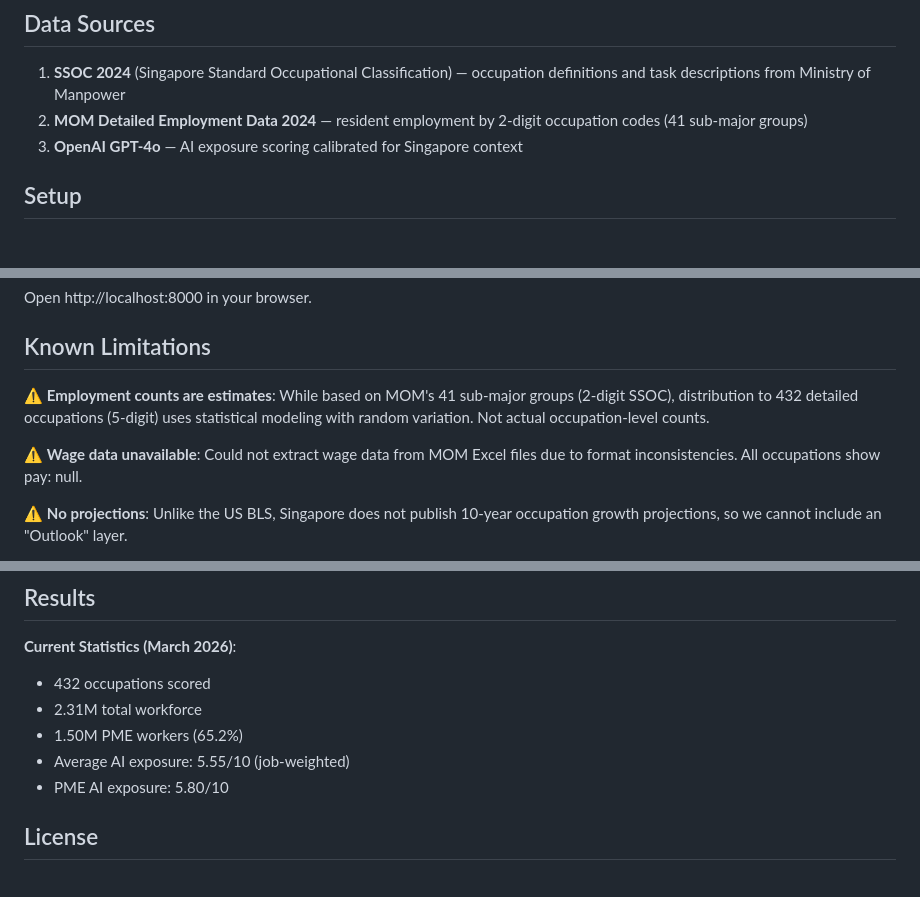
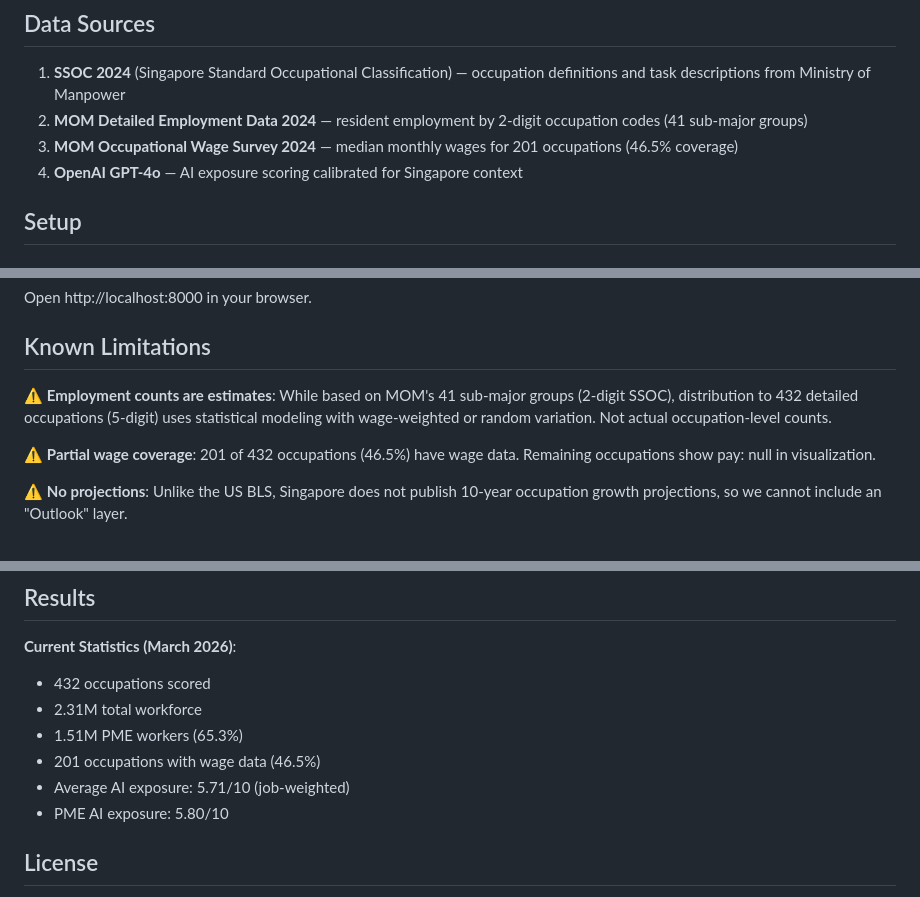
Before and after one commit to deanwang-bain/SG-JOB-AI-Impact, a Markdown page: README.md, 3 parts joined by grey strips. GitHub-like rendering.

Commit message:
Update documentation with wage extraction results

```diff
--- a/README.md
+++ b/README.md
@@ -17,7 +17,8 @@ A Singapore version of [Andrej Karpathy's US Job Market Visualizer](https://karp
 
 1. **SSOC 2024** (Singapore Standard Occupational Classification) — occupation definitions and task descriptions from Ministry of Manpower
 2. **MOM Detailed Employment Data 2024** — resident employment by 2-digit occupation codes (41 sub-major groups)
-3. **OpenAI GPT-4o** — AI exposure scoring calibrated for Singapore context
+3. **MOM Occupational Wage Survey 2024** — median monthly wages for 201 occupations (46.5% coverage)
+4. **OpenAI GPT-4o** — AI exposure scoring calibrated for Singapore context
 
 ## Setup
 
@@ -98,9 +99,9 @@ Open http://localhost:8000 in your browser.
 
 ## Known Limitations
 
-⚠️ **Employment counts are estimates**: While based on MOM's 41 sub-major groups (2-digit SSOC), distribution to 432 detailed occupations (5-digit) uses statistical modeling with random variation. Not actual occupation-level counts.
+⚠️ **Employment counts are estimates**: While based on MOM's 41 sub-major groups (2-digit SSOC), distribution to 432 detailed occupations (5-digit) uses statistical modeling with wage-weighted or random variation. Not actual occupation-level counts.
 
-⚠️ **Wage data unavailable**: Could not extract wage data from MOM Excel files due to format inconsistencies. All occupations show pay: null.
+⚠️ **Partial wage coverage**: 201 of 432 occupations (46.5%) have wage data. Remaining occupations show pay: null in visualization.
 
 ⚠️ **No projections**: Unlike the US BLS, Singapore does not publish 10-year occupation growth projections, so we cannot include an "Outlook" layer.
 
@@ -157,8 +158,9 @@ See [deploy-instructions.md](deploy-instructions.md) for detailed steps.
 **Current Statistics (March 2026)**:
 - 432 occupations scored
 - 2.31M total workforce
-- 1.50M PME workers (65.2%)
-- Average AI exposure: 5.55/10 (job-weighted)
+- 1.51M PME workers (65.3%)
+- 201 occupations with wage data (46.5%)
+- Average AI exposure: 5.71/10 (job-weighted)
 - PME AI exposure: 5.80/10
 
 ## License
```
Also changed, not shown: DATA_SUMMARY_EMAIL.md (+21 -7 lines).
